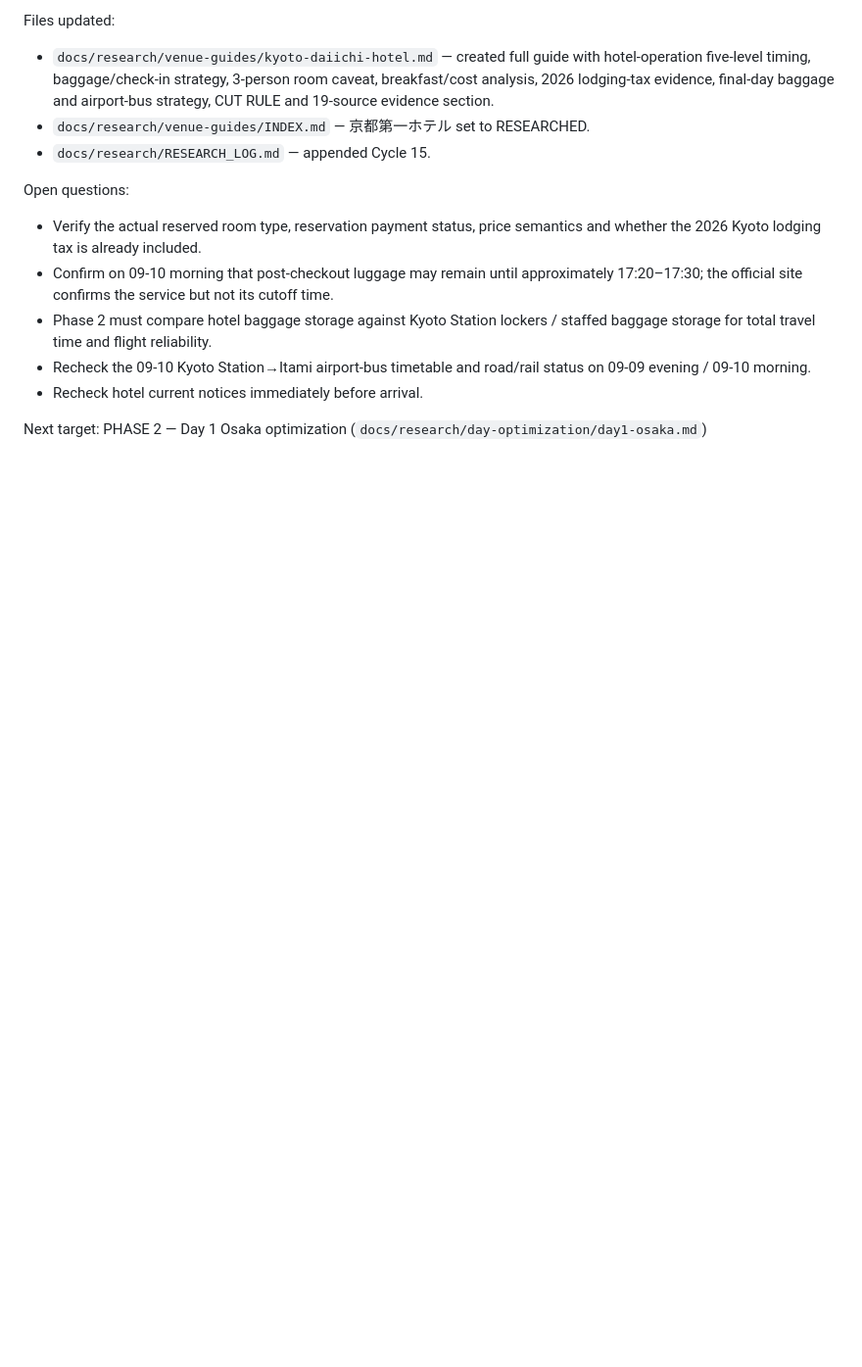
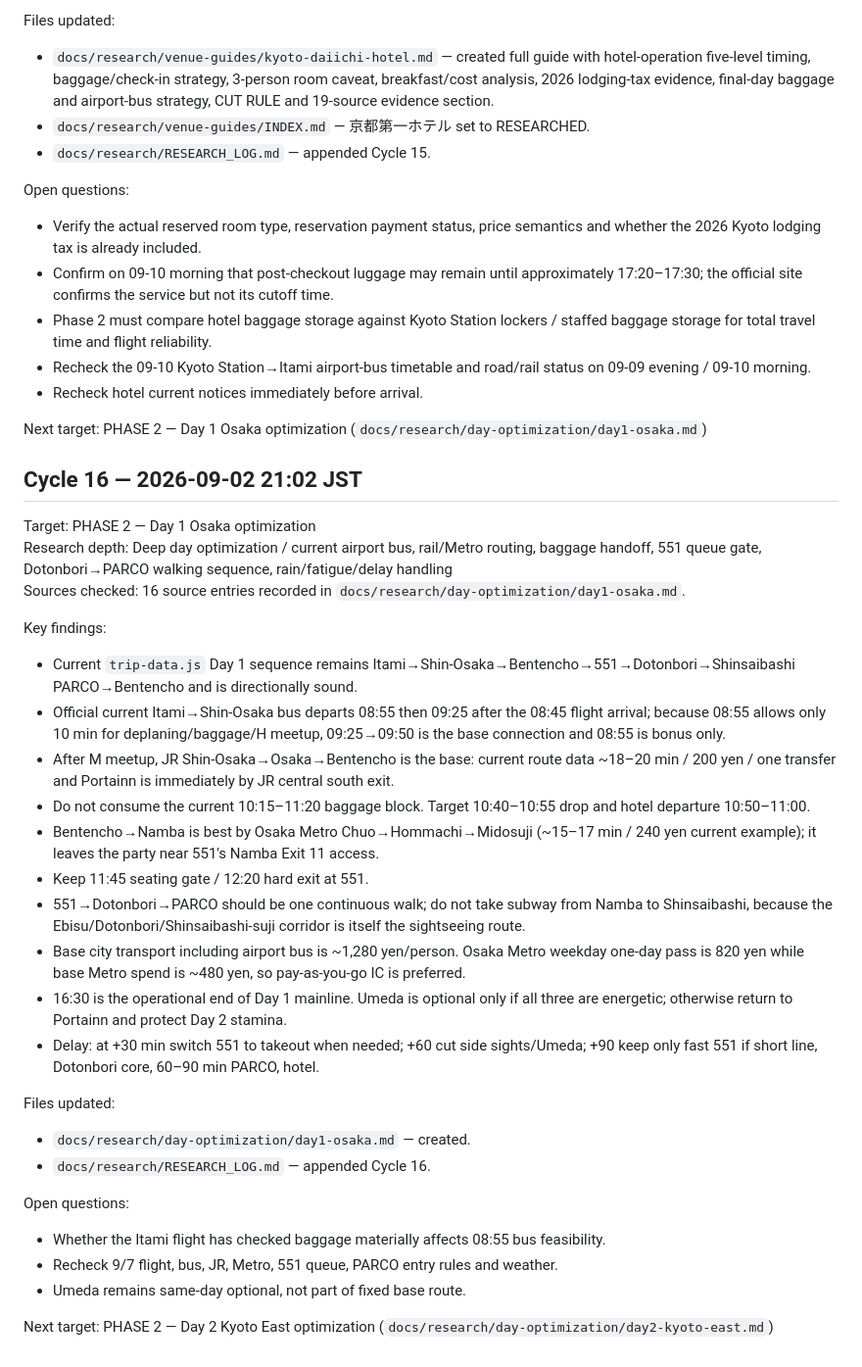
Before and after one commit to tomoponz/kyoto-osaka-trip-2026, a Markdown page: docs/research/RESEARCH_LOG.md, the part around the change. Shown at 98% size. Drawn GitHub-style; blank space fills up the shorter version.

Commit message:
Log Day 1 Osaka optimization cycle

```diff
--- a/docs/research/RESEARCH_LOG.md
+++ b/docs/research/RESEARCH_LOG.md
@@ -502,3 +502,32 @@ Open questions:
 - Recheck hotel current notices immediately before arrival.
 
 Next target: PHASE 2 — Day 1 Osaka optimization (`docs/research/day-optimization/day1-osaka.md`)
+
+## Cycle 16 — 2026-09-02 21:02 JST
+
+Target: PHASE 2 — Day 1 Osaka optimization
+Research depth: Deep day optimization / current airport bus, rail/Metro routing, baggage handoff, 551 queue gate, Dotonbori→PARCO walking sequence, rain/fatigue/delay handling
+Sources checked: 16 source entries recorded in `docs/research/day-optimization/day1-osaka.md`.
+
+Key findings:
+- Current `trip-data.js` Day 1 sequence remains Itami→Shin-Osaka→Bentencho→551→Dotonbori→Shinsaibashi PARCO→Bentencho and is directionally sound.
+- Official current Itami→Shin-Osaka bus departs 08:55 then 09:25 after the 08:45 flight arrival; because 08:55 allows only 10 min for deplaning/baggage/H meetup, 09:25→09:50 is the base connection and 08:55 is bonus only.
+- After M meetup, JR Shin-Osaka→Osaka→Bentencho is the base: current route data ~18–20 min / 200 yen / one transfer and Portainn is immediately by JR central south exit.
+- Do not consume the current 10:15–11:20 baggage block. Target 10:40–10:55 drop and hotel departure 10:50–11:00.
+- Bentencho→Namba is best by Osaka Metro Chuo→Hommachi→Midosuji (~15–17 min / 240 yen current example); it leaves the party near 551's Namba Exit 11 access.
+- Keep 11:45 seating gate / 12:20 hard exit at 551.
+- 551→Dotonbori→PARCO should be one continuous walk; do not take subway from Namba to Shinsaibashi, because the Ebisu/Dotonbori/Shinsaibashi-suji corridor is itself the sightseeing route.
+- Base city transport including airport bus is ~1,280 yen/person. Osaka Metro weekday one-day pass is 820 yen while base Metro spend is ~480 yen, so pay-as-you-go IC is preferred.
+- 16:30 is the operational end of Day 1 mainline. Umeda is optional only if all three are energetic; otherwise return to Portainn and protect Day 2 stamina.
+- Delay: at +30 min switch 551 to takeout when needed; +60 cut side sights/Umeda; +90 keep only fast 551 if short line, Dotonbori core, 60–90 min PARCO, hotel.
+
+Files updated:
+- `docs/research/day-optimization/day1-osaka.md` — created.
+- `docs/research/RESEARCH_LOG.md` — appended Cycle 16.
+
+Open questions:
+- Whether the Itami flight has checked baggage materially affects 08:55 bus feasibility.
+- Recheck 9/7 flight, bus, JR, Metro, 551 queue, PARCO entry rules and weather.
+- Umeda remains same-day optional, not part of fixed base route.
+
+Next target: PHASE 2 — Day 2 Kyoto East optimization (`docs/research/day-optimization/day2-kyoto-east.md`)
```
